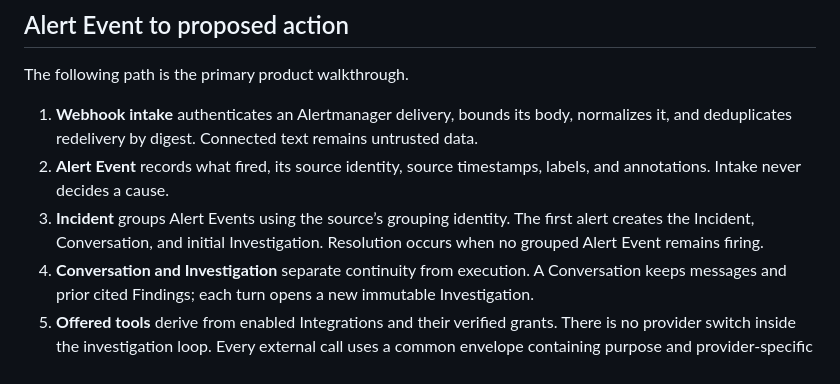
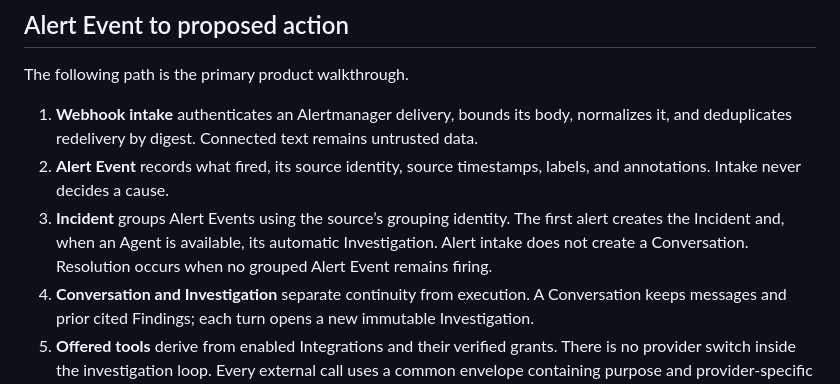
Before and after one commit to open-cluster/oc-control-plane, a Markdown page: ARCHITECTURE.md, the part around the change. Rendered like a GitHub page.

Commit message:
Correct the alert-to-Investigation architecture

```diff
--- a/ARCHITECTURE.md
+++ b/ARCHITECTURE.md
@@ -20,8 +20,9 @@ The following path is the primary product walkthrough.
 2. **Alert Event** records what fired, its source identity, source timestamps, labels, and
    annotations. Intake never decides a cause.
 3. **Incident** groups Alert Events using the source’s grouping identity. The first alert
-   creates the Incident, Conversation, and initial Investigation. Resolution occurs when
-   no grouped Alert Event remains firing.
+   creates the Incident and, when an Agent is available, its automatic Investigation.
+   Alert intake does not create a Conversation. Resolution occurs when no grouped Alert
+   Event remains firing.
 4. **Conversation and Investigation** separate continuity from execution. A Conversation
    keeps messages and prior cited Findings; each turn opens a new immutable Investigation.
 5. **Offered tools** derive from enabled Integrations and their verified grants. There is
```
